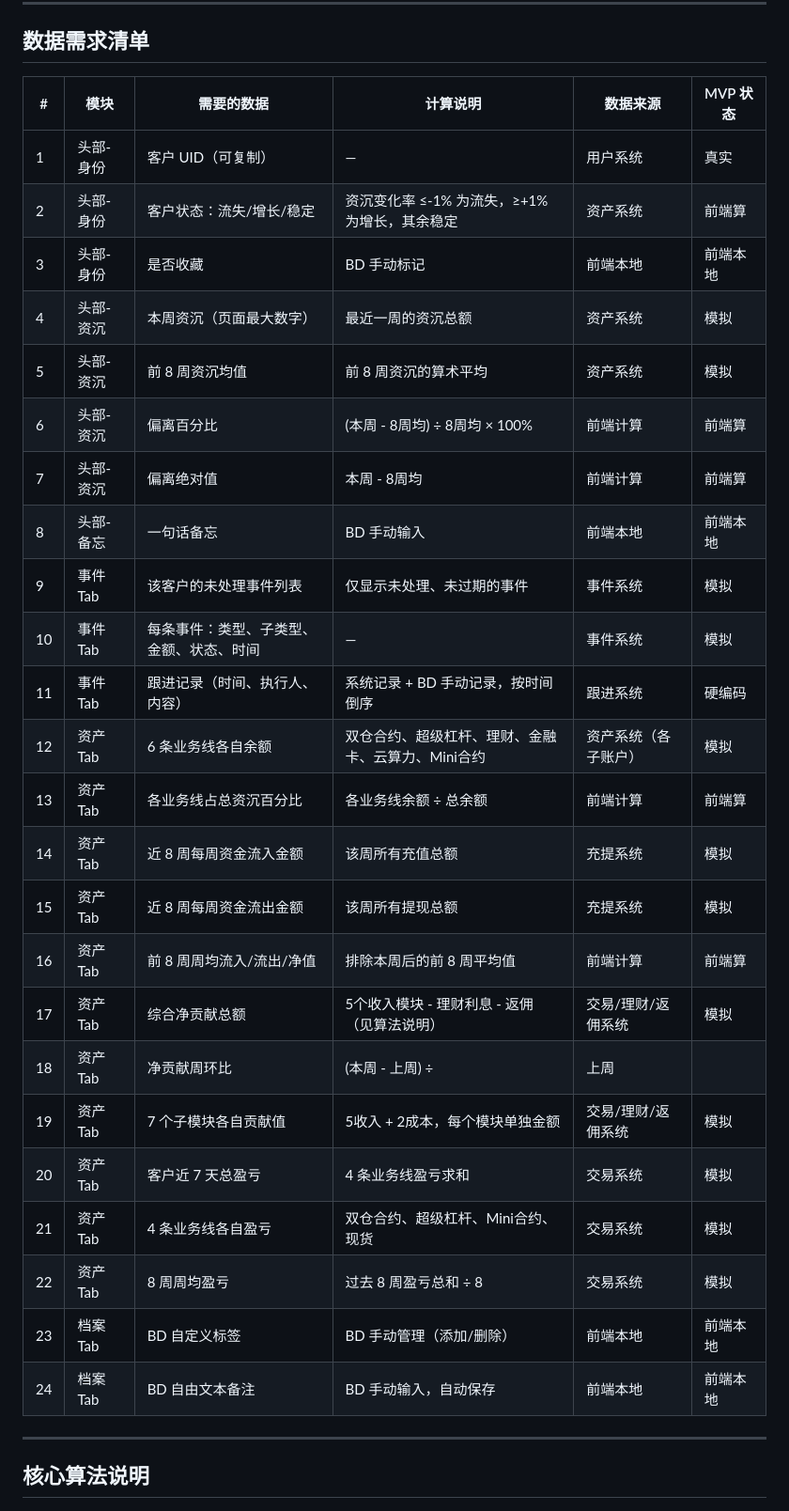
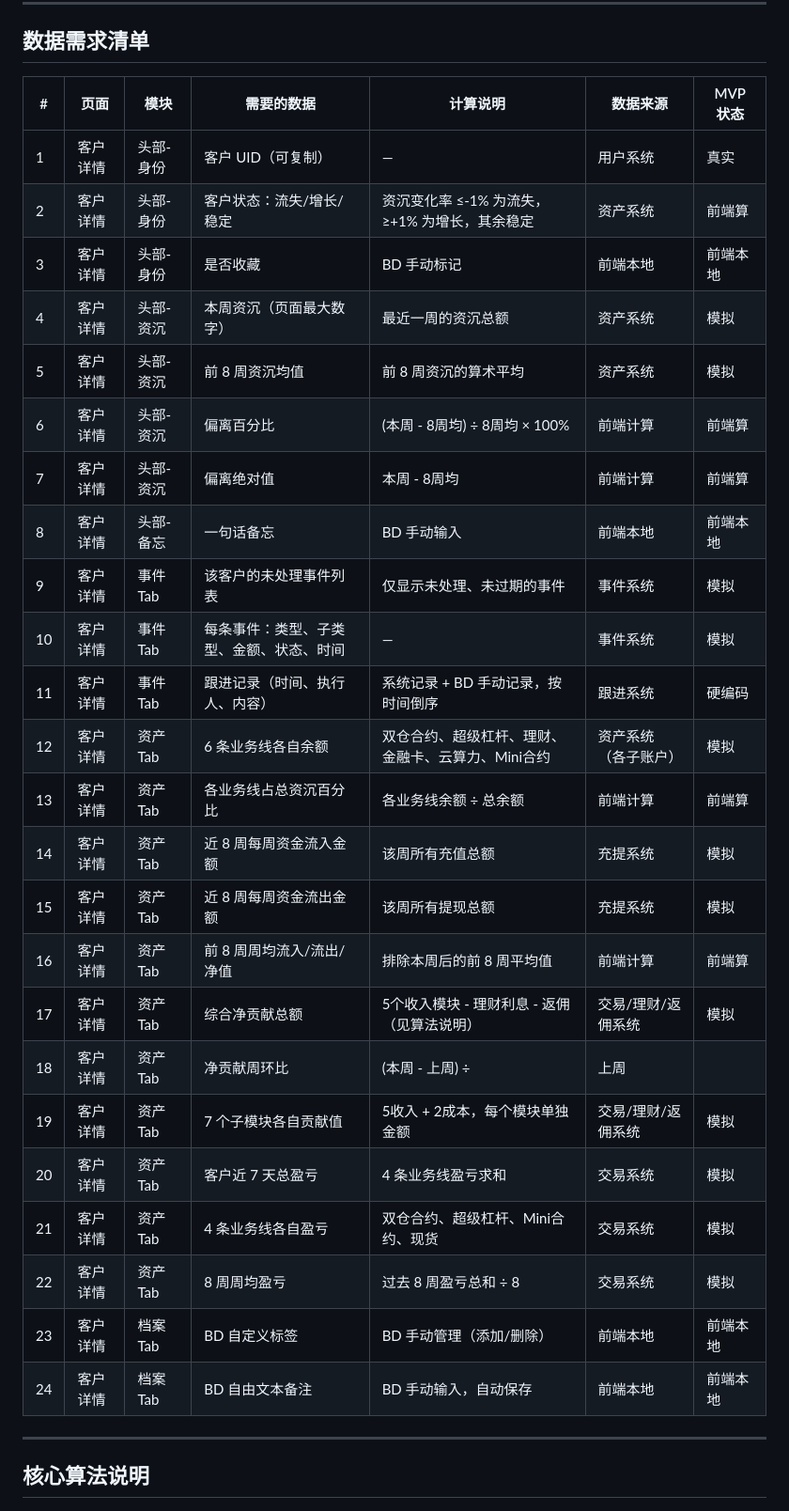
Before and after one commit to victorGPT/slaeshub, a Markdown page: docs/Sales_Hub_数据需求总表.md, the part around the change. Shown at 94% size. GitHub-like rendering.

Commit message:
docs: add page column to data requirements table
Each row now has: 页面 → 模块 → 数据 → 计算 → 来源 → MVP状态
Ready for other pages to be added later.

Co-Authored-By: Claude Opus 4.6 (1M context) <noreply@anthropic.com>

```diff
--- a/docs/Sales_Hub_数据需求总表.md
+++ b/docs/Sales_Hub_数据需求总表.md
@@ -8,32 +8,32 @@
 
 ## 数据需求清单
 
-| # | 模块 | 需要的数据 | 计算说明 | 数据来源 | MVP 状态 |
-|---|------|----------|---------|---------|---------|
-| 1 | 头部-身份 | 客户 UID（可复制） | — | 用户系统 | 真实 |
-| 2 | 头部-身份 | 客户状态：流失/增长/稳定 | 资沉变化率 ≤-1% 为流失，≥+1% 为增长，其余稳定 | 资产系统 | 前端算 |
-| 3 | 头部-身份 | 是否收藏 | BD 手动标记 | 前端本地 | 前端本地 |
-| 4 | 头部-资沉 | 本周资沉（页面最大数字） | 最近一周的资沉总额 | 资产系统 | 模拟 |
-| 5 | 头部-资沉 | 前 8 周资沉均值 | 前 8 周资沉的算术平均 | 资产系统 | 模拟 |
-| 6 | 头部-资沉 | 偏离百分比 | (本周 - 8周均) ÷ 8周均 × 100% | 前端计算 | 前端算 |
-| 7 | 头部-资沉 | 偏离绝对值 | 本周 - 8周均 | 前端计算 | 前端算 |
-| 8 | 头部-备忘 | 一句话备忘 | BD 手动输入 | 前端本地 | 前端本地 |
-| 9 | 事件 Tab | 该客户的未处理事件列表 | 仅显示未处理、未过期的事件 | 事件系统 | 模拟 |
-| 10 | 事件 Tab | 每条事件：类型、子类型、金额、状态、时间 | — | 事件系统 | 模拟 |
-| 11 | 事件 Tab | 跟进记录（时间、执行人、内容） | 系统记录 + BD 手动记录，按时间倒序 | 跟进系统 | 硬编码 |
-| 12 | 资产 Tab | 6 条业务线各自余额 | 双仓合约、超级杠杆、理财、金融卡、云算力、Mini合约 | 资产系统（各子账户） | 模拟 |
-| 13 | 资产 Tab | 各业务线占总资沉百分比 | 各业务线余额 ÷ 总余额 | 前端计算 | 前端算 |
-| 14 | 资产 Tab | 近 8 周每周资金流入金额 | 该周所有充值总额 | 充提系统 | 模拟 |
-| 15 | 资产 Tab | 近 8 周每周资金流出金额 | 该周所有提现总额 | 充提系统 | 模拟 |
-| 16 | 资产 Tab | 前 8 周周均流入/流出/净值 | 排除本周后的前 8 周平均值 | 前端计算 | 前端算 |
-| 17 | 资产 Tab | 综合净贡献总额 | 5个收入模块 - 理财利息 - 返佣（见算法说明） | 交易/理财/返佣系统 | 模拟 |
-| 18 | 资产 Tab | 净贡献周环比 | (本周 - 上周) ÷ |上周| | 前端计算 | 前端算 |
-| 19 | 资产 Tab | 7 个子模块各自贡献值 | 5收入 + 2成本，每个模块单独金额 | 交易/理财/返佣系统 | 模拟 |
-| 20 | 资产 Tab | 客户近 7 天总盈亏 | 4 条业务线盈亏求和 | 交易系统 | 模拟 |
-| 21 | 资产 Tab | 4 条业务线各自盈亏 | 双仓合约、超级杠杆、Mini合约、现货 | 交易系统 | 模拟 |
-| 22 | 资产 Tab | 8 周周均盈亏 | 过去 8 周盈亏总和 ÷ 8 | 交易系统 | 模拟 |
-| 23 | 档案 Tab | BD 自定义标签 | BD 手动管理（添加/删除） | 前端本地 | 前端本地 |
-| 24 | 档案 Tab | BD 自由文本备注 | BD 手动输入，自动保存 | 前端本地 | 前端本地 |
+| # | 页面 | 模块 | 需要的数据 | 计算说明 | 数据来源 | MVP 状态 |
+|---|------|------|----------|---------|---------|---------|
+| 1 | 客户详情 | 头部-身份 | 客户 UID（可复制） | — | 用户系统 | 真实 |
+| 2 | 客户详情 | 头部-身份 | 客户状态：流失/增长/稳定 | 资沉变化率 ≤-1% 为流失，≥+1% 为增长，其余稳定 | 资产系统 | 前端算 |
+| 3 | 客户详情 | 头部-身份 | 是否收藏 | BD 手动标记 | 前端本地 | 前端本地 |
+| 4 | 客户详情 | 头部-资沉 | 本周资沉（页面最大数字） | 最近一周的资沉总额 | 资产系统 | 模拟 |
+| 5 | 客户详情 | 头部-资沉 | 前 8 周资沉均值 | 前 8 周资沉的算术平均 | 资产系统 | 模拟 |
+| 6 | 客户详情 | 头部-资沉 | 偏离百分比 | (本周 - 8周均) ÷ 8周均 × 100% | 前端计算 | 前端算 |
+| 7 | 客户详情 | 头部-资沉 | 偏离绝对值 | 本周 - 8周均 | 前端计算 | 前端算 |
+| 8 | 客户详情 | 头部-备忘 | 一句话备忘 | BD 手动输入 | 前端本地 | 前端本地 |
+| 9 | 客户详情 | 事件 Tab | 该客户的未处理事件列表 | 仅显示未处理、未过期的事件 | 事件系统 | 模拟 |
+| 10 | 客户详情 | 事件 Tab | 每条事件：类型、子类型、金额、状态、时间 | — | 事件系统 | 模拟 |
+| 11 | 客户详情 | 事件 Tab | 跟进记录（时间、执行人、内容） | 系统记录 + BD 手动记录，按时间倒序 | 跟进系统 | 硬编码 |
+| 12 | 客户详情 | 资产 Tab | 6 条业务线各自余额 | 双仓合约、超级杠杆、理财、金融卡、云算力、Mini合约 | 资产系统（各子账户） | 模拟 |
+| 13 | 客户详情 | 资产 Tab | 各业务线占总资沉百分比 | 各业务线余额 ÷ 总余额 | 前端计算 | 前端算 |
+| 14 | 客户详情 | 资产 Tab | 近 8 周每周资金流入金额 | 该周所有充值总额 | 充提系统 | 模拟 |
+| 15 | 客户详情 | 资产 Tab | 近 8 周每周资金流出金额 | 该周所有提现总额 | 充提系统 | 模拟 |
+| 16 | 客户详情 | 资产 Tab | 前 8 周周均流入/流出/净值 | 排除本周后的前 8 周平均值 | 前端计算 | 前端算 |
+| 17 | 客户详情 | 资产 Tab | 综合净贡献总额 | 5个收入模块 - 理财利息 - 返佣（见算法说明） | 交易/理财/返佣系统 | 模拟 |
+| 18 | 客户详情 | 资产 Tab | 净贡献周环比 | (本周 - 上周) ÷ |上周| | 前端计算 | 前端算 |
+| 19 | 客户详情 | 资产 Tab | 7 个子模块各自贡献值 | 5收入 + 2成本，每个模块单独金额 | 交易/理财/返佣系统 | 模拟 |
+| 20 | 客户详情 | 资产 Tab | 客户近 7 天总盈亏 | 4 条业务线盈亏求和 | 交易系统 | 模拟 |
+| 21 | 客户详情 | 资产 Tab | 4 条业务线各自盈亏 | 双仓合约、超级杠杆、Mini合约、现货 | 交易系统 | 模拟 |
+| 22 | 客户详情 | 资产 Tab | 8 周周均盈亏 | 过去 8 周盈亏总和 ÷ 8 | 交易系统 | 模拟 |
+| 23 | 客户详情 | 档案 Tab | BD 自定义标签 | BD 手动管理（添加/删除） | 前端本地 | 前端本地 |
+| 24 | 客户详情 | 档案 Tab | BD 自由文本备注 | BD 手动输入，自动保存 | 前端本地 | 前端本地 |
 
 ---
 
```
